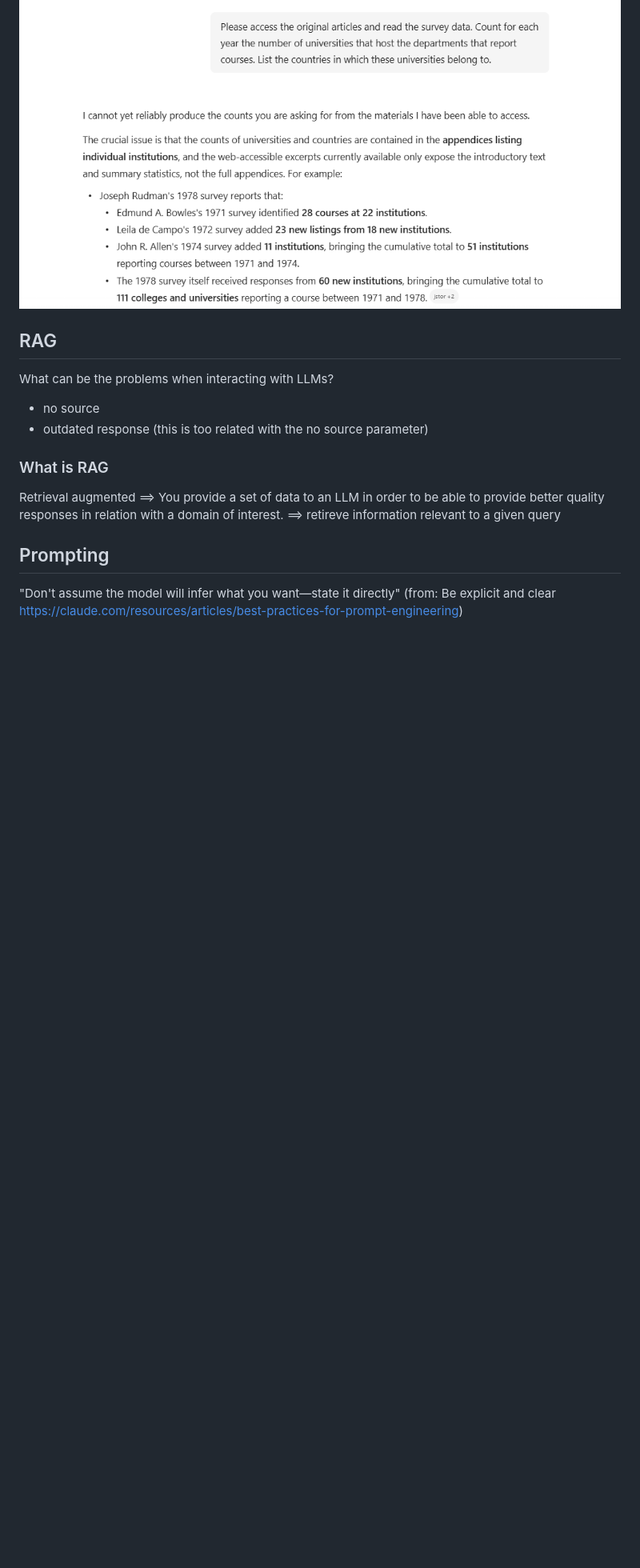
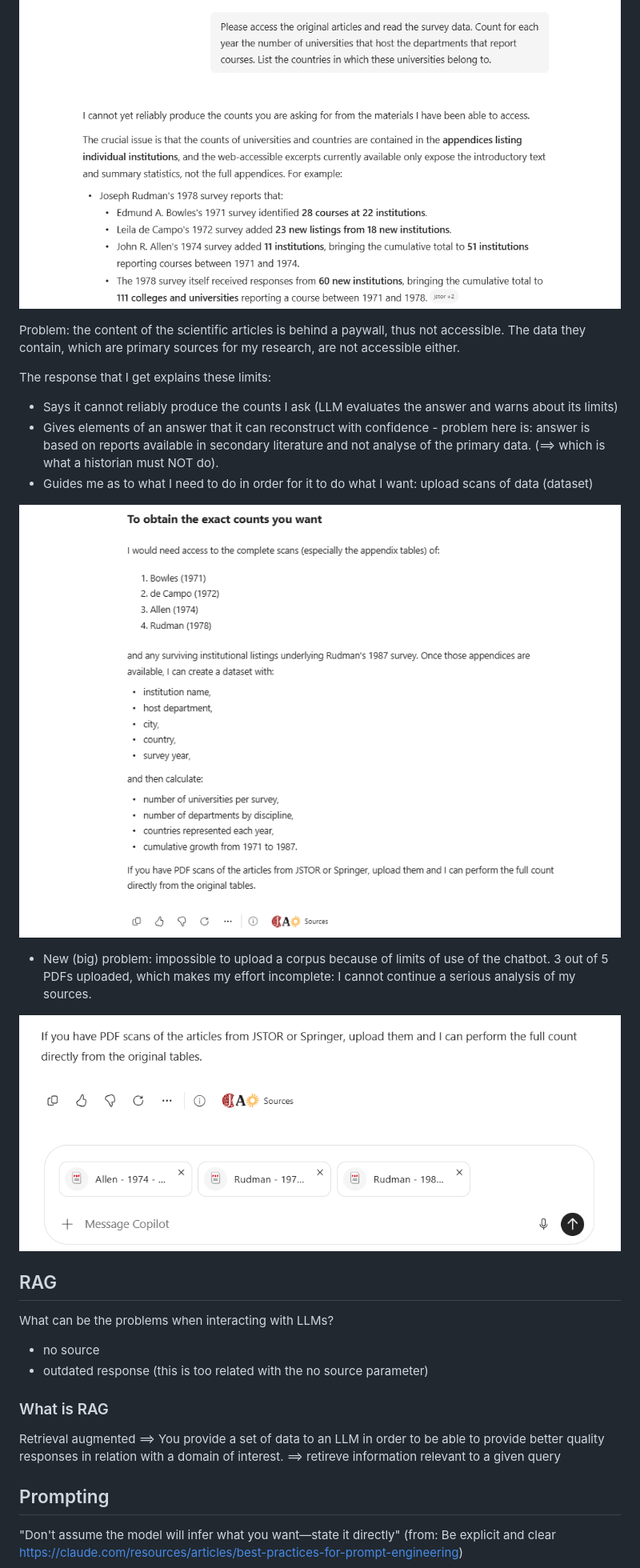
Before and after one commit to spapastamkou/unilux-courses, a Markdown page: modules/ai-prompt-engineering-and-rag.md, the part around the change. Shown at 80% size. GitHub-like rendering; pictures changed too: assets/images/ai-prompt-engineering-and-rag/copilot-input-limit-uploads.png (added), assets/images/ai-prompt-engineering-and-rag/copilot-output-guidance.png (added); blank space fills up the shorter version.

Commit message:
create image files and add text

```diff
--- a/modules/ai-prompt-engineering-and-rag.md
+++ b/modules/ai-prompt-engineering-and-rag.md
@@ -33,6 +33,19 @@ Prompt 1
 *Once you get the output. Inspect the answer and evaluate it.*
 
 ![Access the data output](/assets/images/ai-prompt-engineering-and-rag/copilot-output-access-data.png)
+
+Problem: the content of the scientific articles is behind a paywall, thus not accessible. The data they contain, which are primary sources for my research, are not accessible either.
+
+The response that I get explains these limits:
+* Says it cannot reliably produce the counts I ask (LLM evaluates the answer and warns about its limits)
+* Gives elements of an answer that it can reconstruct with confidence - problem here is: answer is based on reports available in secondary literature and not analyse of the primary data. (==> which is what a historian must NOT do).
+* Guides me as to what I need to do in order for it to do what I want: upload scans of data (dataset)
+
+![Upload the scans output](/assets/images/ai-prompt-engineering-and-rag/copilot-output-guidance.png)
+
+* New (big) problem: impossible to upload a corpus because of limits of use of the chatbot. 3 out of 5 PDFs uploaded, which makes my effort incomplete: I cannot continue a serious analysis of my sources.
+
+![Limit uploads](/assets/images/ai-prompt-engineering-and-rag/copilot-input-limit-uploads.png)
 
 
 
```
